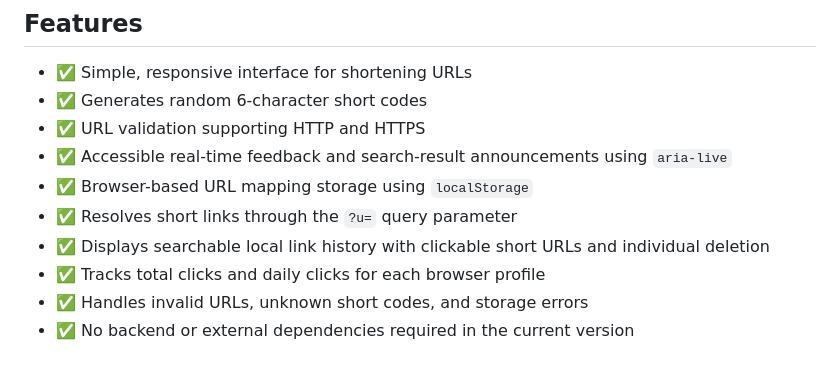
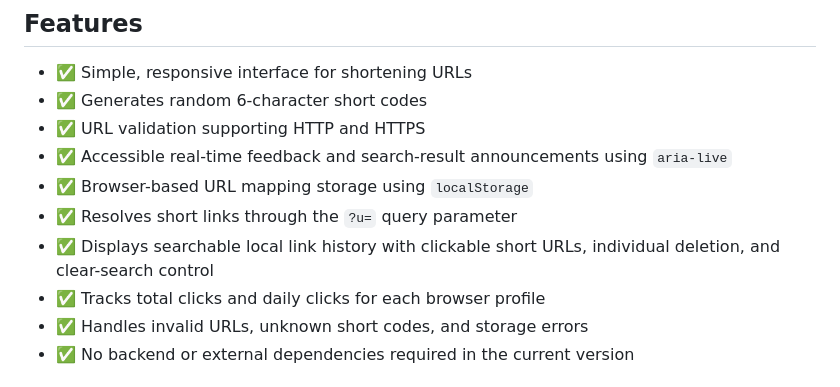
Before and after one commit to Shashwatrwt/URL_Shortner, a Markdown page: README.md, the part around the change. Drawn GitHub-style.

```diff
--- a/README.md
+++ b/README.md
@@ -12,7 +12,7 @@ The goal is not just to build a functional URL shortener, but also to understand
 - ✅ Accessible real-time feedback and search-result announcements using `aria-live`
 - ✅ Browser-based URL mapping storage using `localStorage`
 - ✅ Resolves short links through the `?u=` query parameter
-- ✅ Displays searchable local link history with clickable short URLs and individual deletion
+- ✅ Displays searchable local link history with clickable short URLs, individual deletion, and clear-search control
 - ✅ Tracks total clicks and daily clicks for each browser profile
 - ✅ Handles invalid URLs, unknown short codes, and storage errors
 - ✅ No backend or external dependencies required in the current version
```
